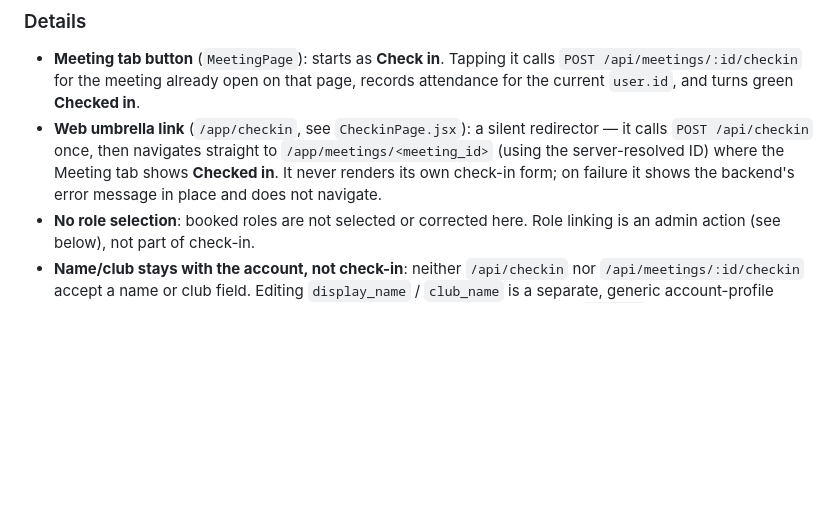
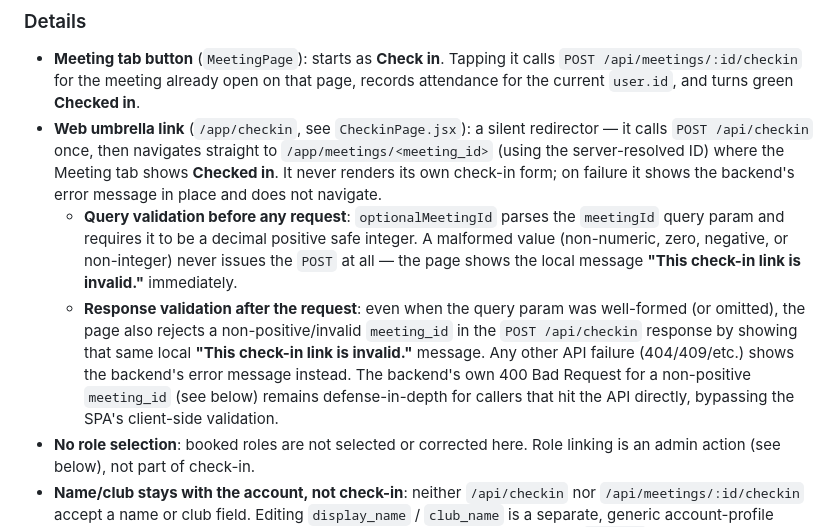
Before and after one commit to misu-tmc/misu, a Markdown page: design/functionalities/check_in.md, the part around the change. GitHub-like rendering; blank space fills up the shorter version.

Commit message:
docs: document check-in link validation
Co-authored-by: Copilot <223556219+Copilot@users.noreply.github.com>

```diff
--- a/design/functionalities/check_in.md
+++ b/design/functionalities/check_in.md
@@ -91,6 +91,17 @@ flowchart TD
   `/app/meetings/<meeting_id>` (using the server-resolved ID) where the Meeting tab
   shows **Checked in**. It never renders its own check-in form; on failure it shows the
   backend's error message in place and does not navigate.
+  - **Query validation before any request**: `optionalMeetingId` parses the `meetingId`
+    query param and requires it to be a decimal positive safe integer. A malformed value
+    (non-numeric, zero, negative, or non-integer) never issues the `POST` at all — the
+    page shows the local message **"This check-in link is invalid."** immediately.
+  - **Response validation after the request**: even when the query param was well-formed
+    (or omitted), the page also rejects a non-positive/invalid `meeting_id` in the
+    `POST /api/checkin` response by showing that same local
+    **"This check-in link is invalid."** message. Any other API failure (404/409/etc.)
+    shows the backend's error message instead. The backend's own 400 Bad Request for a
+    non-positive `meeting_id` (see below) remains defense-in-depth for callers that hit
+    the API directly, bypassing the SPA's client-side validation.
 - **No role selection**: booked roles are not selected or corrected here. Role linking is
   an admin action (see below), not part of check-in.
 - **Name/club stays with the account, not check-in**: neither `/api/checkin` nor
```
